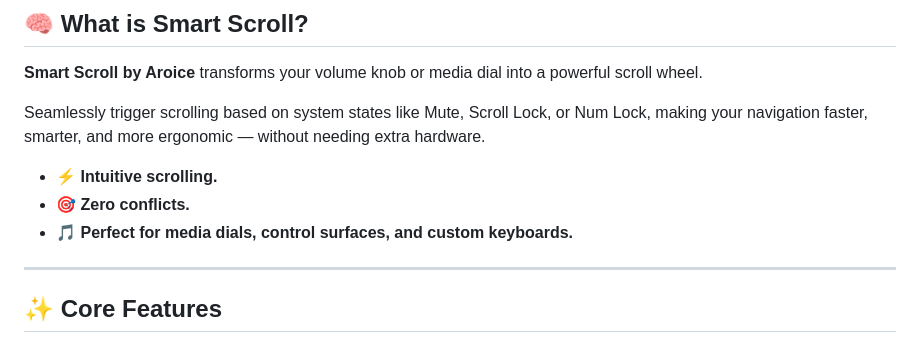
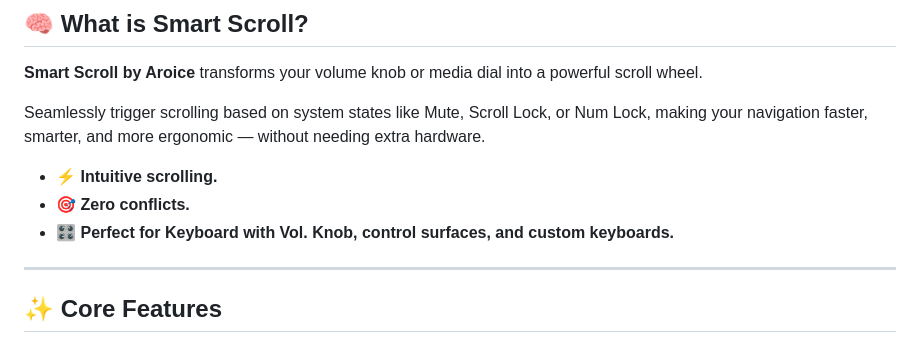
Before and after one commit to Aryan-Techie/SmartScroll, a Markdown page: Readme.md, the part around the change. Rendered like a GitHub page.

Commit message:
Update feature description for clarity in README.md

```diff
--- a/Readme.md
+++ b/Readme.md
@@ -27,7 +27,7 @@ Seamlessly trigger scrolling based on system states like Mute, Scroll Lock, or N
 
 - ⚡ **Intuitive scrolling.**
 - 🎯 **Zero conflicts.**
-- 🎵 **Perfect for media dials, control surfaces, and custom keyboards.**
+- 🎛️ **Perfect for Keyboard with Vol. Knob, control surfaces, and custom keyboards.**
 
 ---
 
```
